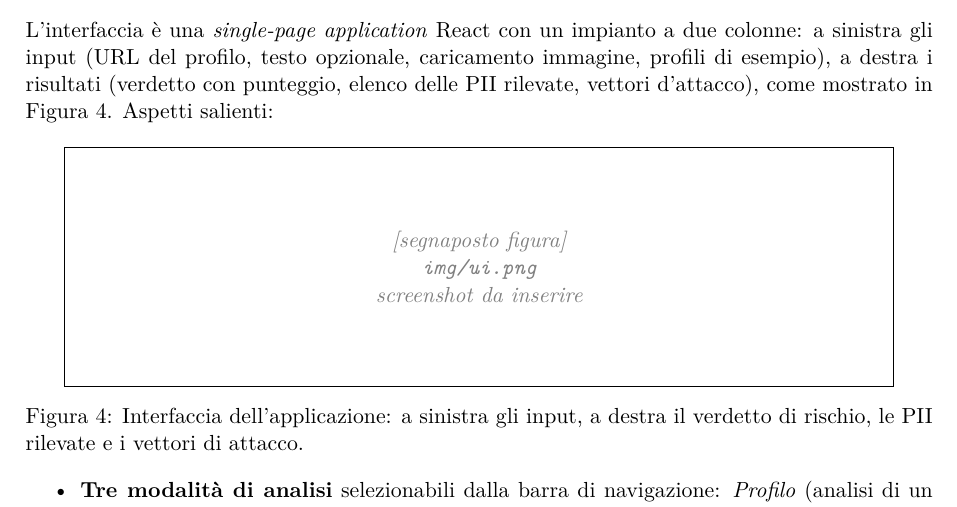
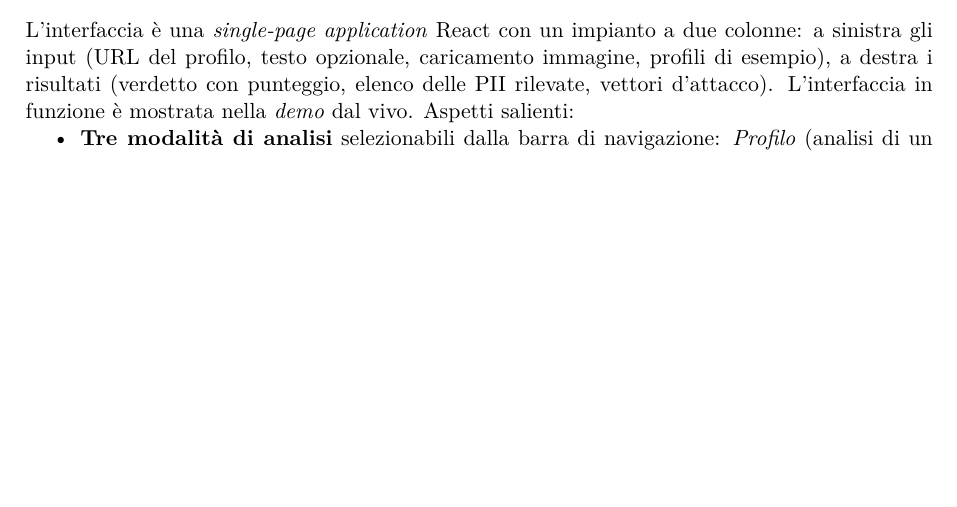
Before and after one commit to filippoabbeduto/social-privacy-detector, a LaTeX document (relazione/relazione.tex): part of page 20 of 35, cut so that both start at the same text, the shorter picture padded with empty space. Compiled offline with pdfLaTeX.

Commit message:
docs: rimuovi segnaposto screenshot UI (mostrata nella demo dal vivo)

```diff
--- a/relazione/relazione.tex
+++ b/relazione/relazione.tex
@@ -1061,9 +1061,9 @@ questo il modello empirico è il default.
 L'interfaccia è una \emph{single-page application} React con un impianto a due colonne:
 a sinistra gli input (URL del profilo, testo opzionale, caricamento immagine, profili
 di esempio), a destra i risultati (verdetto con punteggio, elenco delle PII rilevate,
-vettori d'attacco), come mostrato in Figura~\ref{fig:ui}. Aspetti salienti:
-
-\screenshot{img/ui.png}{0.9}{Interfaccia dell'applicazione: a sinistra gli input, a destra il verdetto di rischio, le PII rilevate e i vettori di attacco.}{fig:ui}
+vettori d'attacco). L'interfaccia in funzione è mostrata nella \emph{demo} dal vivo.
+Aspetti salienti:
+
 \begin{itemize}[nosep]
   \item \textbf{Tre modalità di analisi} selezionabili dalla barra di navigazione:
         \emph{Profilo} (analisi di un profilo social pubblico a partire dall'URL, con
```
Also changed, not shown: relazione/relazione.pdf.
